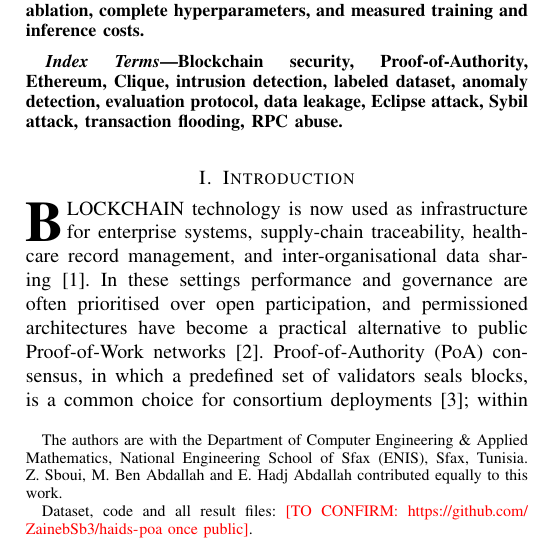
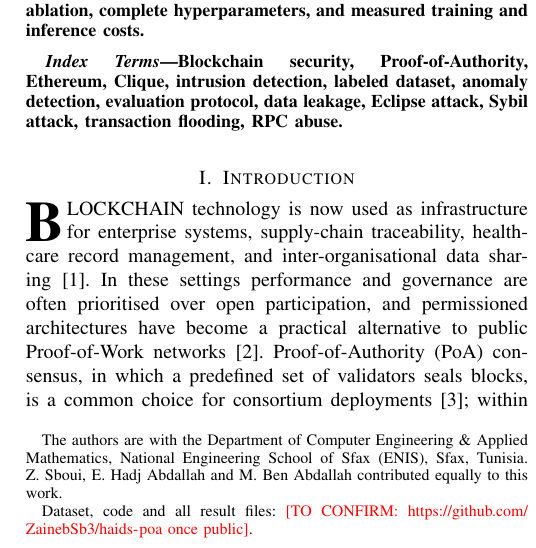
Before and after one commit to ZainebSb3/haids-poa, a LaTeX paper (paper/haids_poa.tex): part of one column of page 1 of 10, cut so that both start at the same text. Compiled offline with pdfLaTeX.

Commit message:
Author order: Sboui, Hadj Abdallah, Ben Abdallah, Frikha
Co-authored-by: Eya Hadj Abdallah <180871048+eyahadjabdallah@users.noreply.github.com>
Co-authored-by: Mariem Ben Abdallah <209282956+myriamBenAbd0607@users.noreply.github.com>

```diff
--- a/paper/haids_poa.tex
+++ b/paper/haids_poa.tex
@@ -22,8 +22,8 @@
 
 \title{HAIDS-PoA: A Labeled Node-Telemetry Intrusion Dataset for Ethereum Proof-of-Authority Networks and a Session-Aware Benchmark}
 
-\author{Zaineb~Sboui, Mariem~Ben~Abdallah, Eya~Hadj~Abdallah, and Tarek~Frikha%
-\thanks{The authors are with the Department of Computer Engineering \& Applied Mathematics, National Engineering School of Sfax (ENIS), Sfax, Tunisia. Z.~Sboui, M.~Ben~Abdallah and E.~Hadj~Abdallah contributed equally to this work.}%
+\author{Zaineb~Sboui, Eya~Hadj~Abdallah, Mariem~Ben~Abdallah, and Tarek~Frikha%
+\thanks{The authors are with the Department of Computer Engineering \& Applied Mathematics, National Engineering School of Sfax (ENIS), Sfax, Tunisia. Z.~Sboui, E.~Hadj~Abdallah and M.~Ben~Abdallah contributed equally to this work.}%
 \thanks{Dataset, code and all result files: \tbc{\url{https://github.com/ZainebSb3/haids-poa} once public}.}}
 
 \maketitle
```
Also changed, not shown: README.md, paper/haids_poa.pdf, 2 other files.
